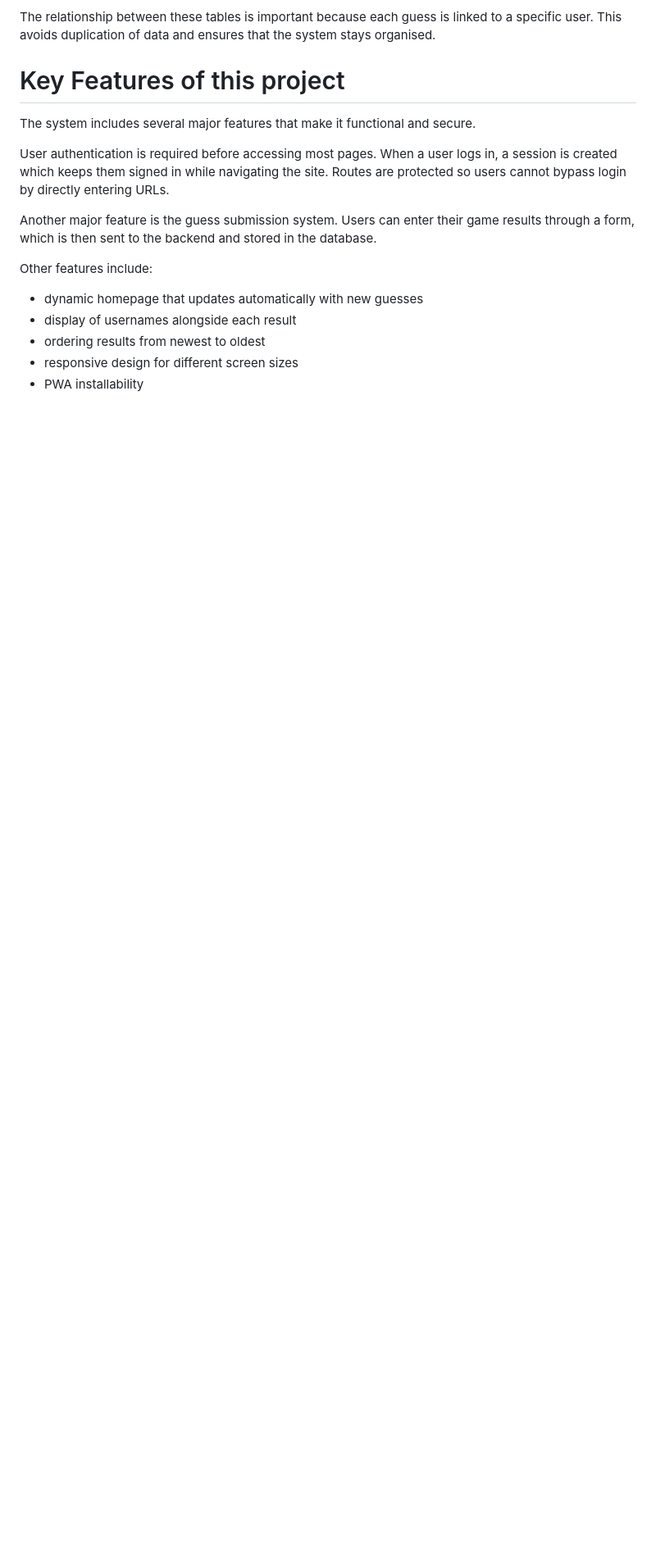
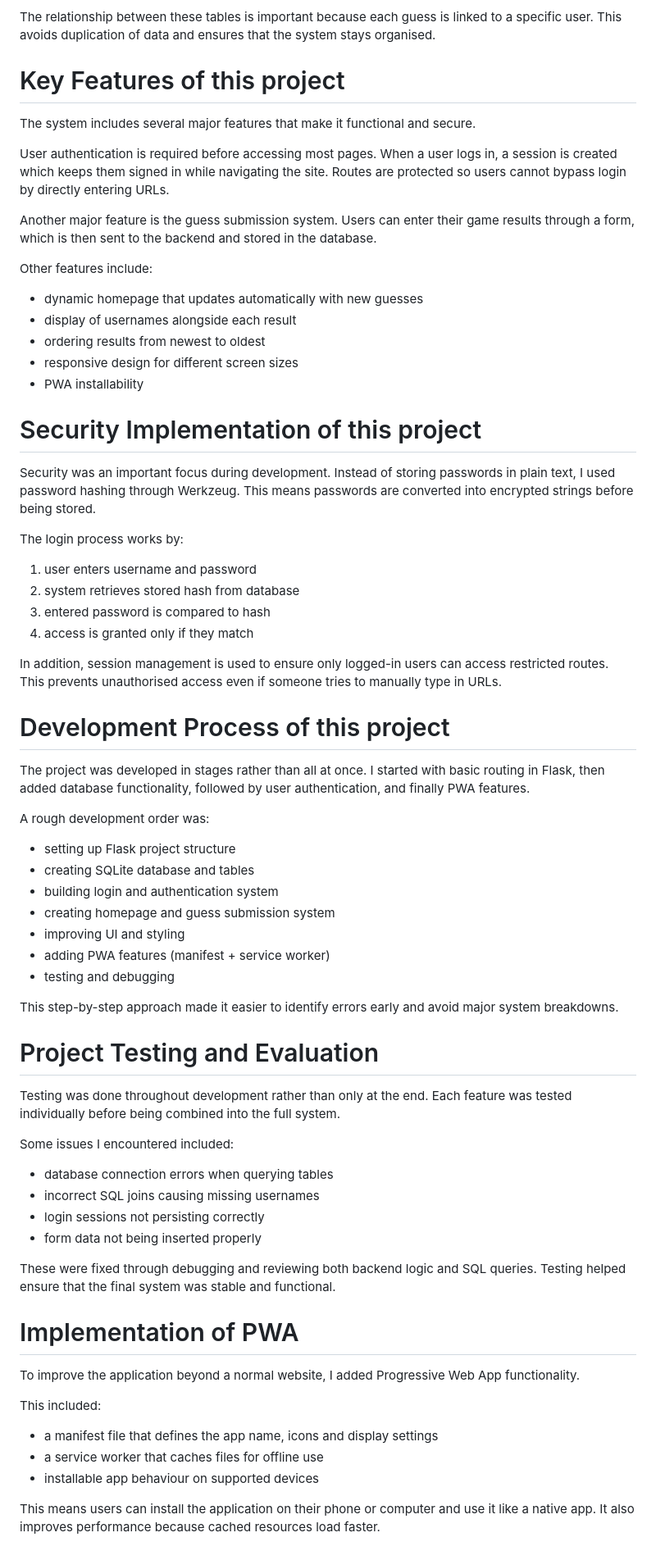
Before and after one commit to NannyN211008/GuessTG.Database, a Markdown page: README.md, the part around the change. Shown at 82% size. Rendered like a GitHub page; blank space fills up the shorter version.

```diff
--- a/README.md
+++ b/README.md
@@ -86,3 +86,57 @@ Other features include:
 - ordering results from newest to oldest
 - responsive design for different screen sizes
 - PWA installability
+
+# Security Implementation of this project
+
+Security was an important focus during development. Instead of storing passwords in plain text, I used password hashing through Werkzeug. This means passwords are converted into encrypted strings before being stored.
+
+The login process works by:
+
+1. user enters username and password
+2. system retrieves stored hash from database
+3. entered password is compared to hash
+4. access is granted only if they match
+
+In addition, session management is used to ensure only logged-in users can access restricted routes. This prevents unauthorised access even if someone tries to manually type in URLs.
+
+# Development Process of this project
+
+The project was developed in stages rather than all at once. I started with basic routing in Flask, then added database functionality, followed by user authentication, and finally PWA features.
+
+A rough development order was:
+
+- setting up Flask project structure
+- creating SQLite database and tables
+- building login and authentication system
+- creating homepage and guess submission system
+- improving UI and styling
+- adding PWA features (manifest + service worker)
+- testing and debugging
+
+This step-by-step approach made it easier to identify errors early and avoid major system breakdowns.
+
+# Project Testing and Evaluation
+
+Testing was done throughout development rather than only at the end. Each feature was tested individually before being combined into the full system.
+
+Some issues I encountered included:
+
+- database connection errors when querying tables
+- incorrect SQL joins causing missing usernames
+- login sessions not persisting correctly
+- form data not being inserted properly
+
+These were fixed through debugging and reviewing both backend logic and SQL queries. Testing helped ensure that the final system was stable and functional.
+
+# Implementation of PWA
+
+To improve the application beyond a normal website, I added Progressive Web App functionality.
+
+This included:
+
+- a manifest file that defines the app name, icons and display settings
+- a service worker that caches files for offline use
+- installable app behaviour on supported devices
+
+This means users can install the application on their phone or computer and use it like a native app. It also improves performance because cached resources load faster.
```
